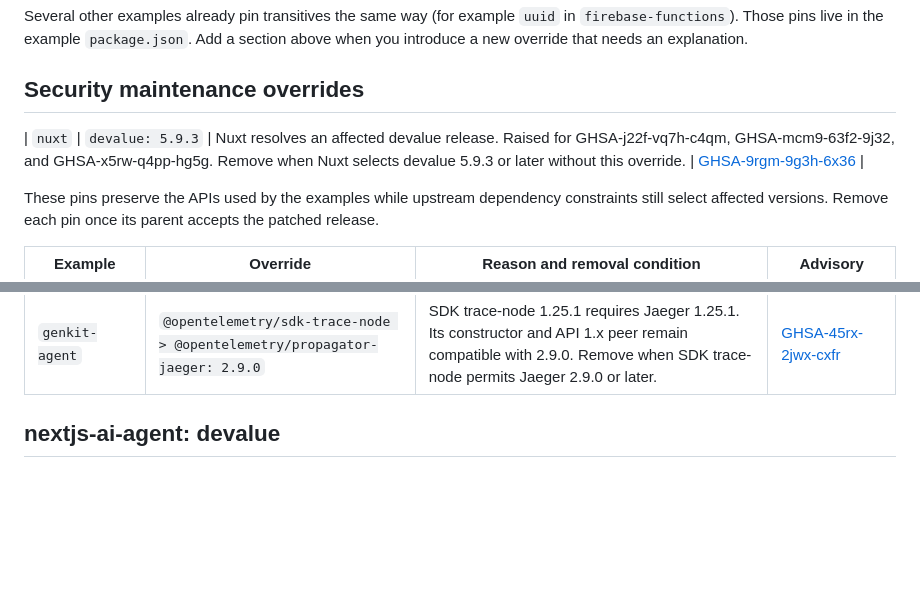
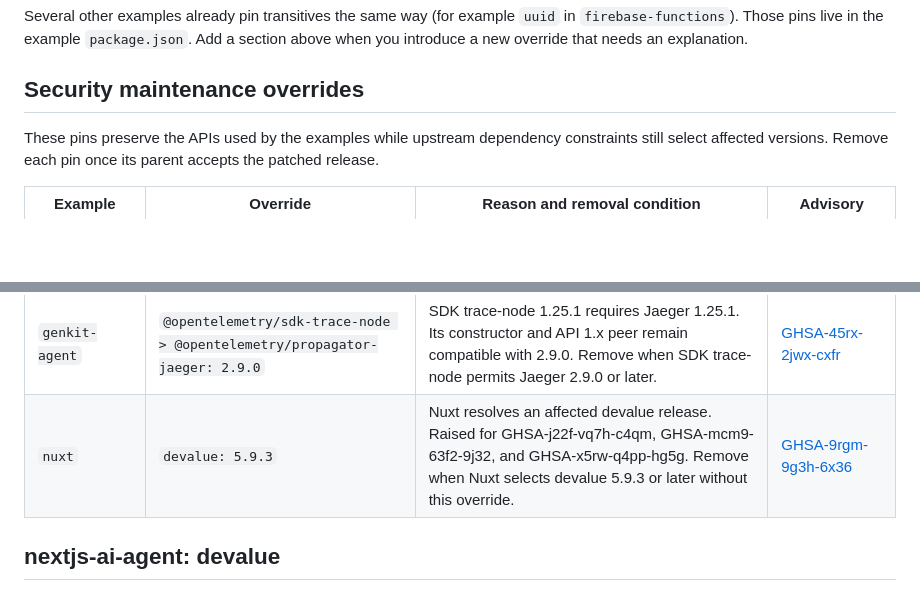
Before and after one commit to arcjet/examples, a Markdown page: OVERRIDES.md, 2 parts joined by grey strips. Drawn GitHub-style; blank space fills up the shorter version.

Commit message:
docs: move the Nuxt devalue override into the security overrides table
The row sat on its own under the section heading, so it rendered as a
paragraph instead of a table row.

Co-Authored-By: Claude Opus 5.5 <noreply@anthropic.com>

```diff
--- a/OVERRIDES.md
+++ b/OVERRIDES.md
@@ -60,8 +60,6 @@ a new override that needs an explanation.
 
 ## Security maintenance overrides
 
-| `nuxt` | `devalue: 5.9.3` | Nuxt resolves an affected devalue release. Raised for GHSA-j22f-vq7h-c4qm, GHSA-mcm9-63f2-9j32, and GHSA-x5rw-q4pp-hg5g. Remove when Nuxt selects devalue 5.9.3 or later without this override. | [GHSA-9rgm-9g3h-6x36](https://github.com/advisories/GHSA-9rgm-9g3h-6x36) |
-
 These pins preserve the APIs used by the examples while upstream dependency
 constraints still select affected versions. Remove each pin once its parent
 accepts the patched release.
@@ -87,6 +85,7 @@ accepts the patched release.
 | `node-guard-policy`      | `adm-zip: 0.6.1`                                                          | Rampart uses ONNX Runtime, whose installer pins adm-zip 0.5.x. Remove when ONNX Runtime permits adm-zip 0.6.1 or later; this version fixes [GHSA-vwc7-r8mq-g2x9](https://github.com/advisories/GHSA-vwc7-r8mq-g2x9) and [GHSA-7q85-xj36-vmfc](https://github.com/advisories/GHSA-7q85-xj36-vmfc). | [GHSA-xcpc-8h2w-3j85](https://github.com/advisories/GHSA-xcpc-8h2w-3j85)                                                                                                                                                                                                                                                                                                                                                                                                                                                             |
 | `nestjs`                 | `@nestjs/platform-express > multer: 2.5.0`                                | Nest platform-express 11.2.5 and latest 12.0.1 pin multer 2.2.0. Updated to 2.5.0 for GHSA-3pph-fpjx-jg34 and GHSA-q7qp-rjg7-q26m. Remove when the parent permits multer 2.5.0 or later.                                                                                                          | [GHSA-535w-7cp7-47q4](https://github.com/advisories/GHSA-535w-7cp7-47q4), [GHSA-qfvm-cv95-jqjf](https://github.com/advisories/GHSA-qfvm-cv95-jqjf), [GHSA-qvfw-j98x-7q72](https://github.com/advisories/GHSA-qvfw-j98x-7q72), [GHSA-wc9g-mqfw-jrwm](https://github.com/advisories/GHSA-wc9g-mqfw-jrwm)                                                                                                                                                                                                                               |
 | `genkit-agent`           | `@opentelemetry/sdk-trace-node > @opentelemetry/propagator-jaeger: 2.9.0` | SDK trace-node 1.25.1 requires Jaeger 1.25.1. Its constructor and API 1.x peer remain compatible with 2.9.0. Remove when SDK trace-node permits Jaeger 2.9.0 or later.                                                                                                                            | [GHSA-45rx-2jwx-cxfr](https://github.com/advisories/GHSA-45rx-2jwx-cxfr)                                                                                                                                                                                                                                                                                                                                                                                                                                                             |
+| `nuxt`                   | `devalue: 5.9.3`                                                          | Nuxt resolves an affected devalue release. Raised for GHSA-j22f-vq7h-c4qm, GHSA-mcm9-63f2-9j32, and GHSA-x5rw-q4pp-hg5g. Remove when Nuxt selects devalue 5.9.3 or later without this override.                                                                                                   | [GHSA-9rgm-9g3h-6x36](https://github.com/advisories/GHSA-9rgm-9g3h-6x36)                                                                                                                                                                                                                                                                                                                                                                                                                                                             |
 
 ## nextjs-ai-agent: devalue
 
```
